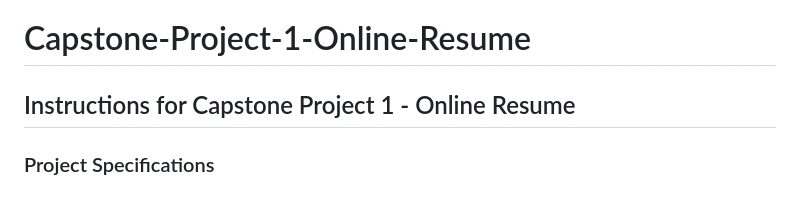
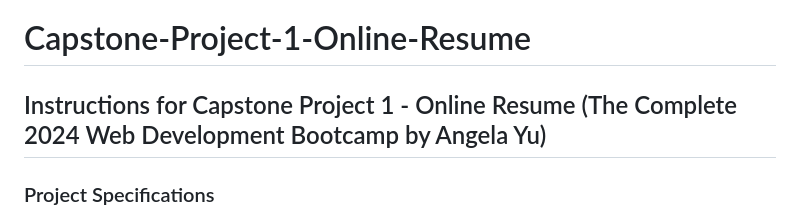
Before and after one commit to LilasX/Capstone-Project-1---Online-Resume, a Markdown page: README.md, the part around the change. Rendered like a GitHub page.

```diff
--- a/README.md
+++ b/README.md
@@ -1,6 +1,6 @@
 # Capstone-Project-1-Online-Resume
 
-## Instructions for Capstone Project 1 - Online Resume
+## Instructions for Capstone Project 1 - Online Resume (The Complete 2024 Web Development Bootcamp by Angela Yu)
 
 ### Project Specifications
 
```
